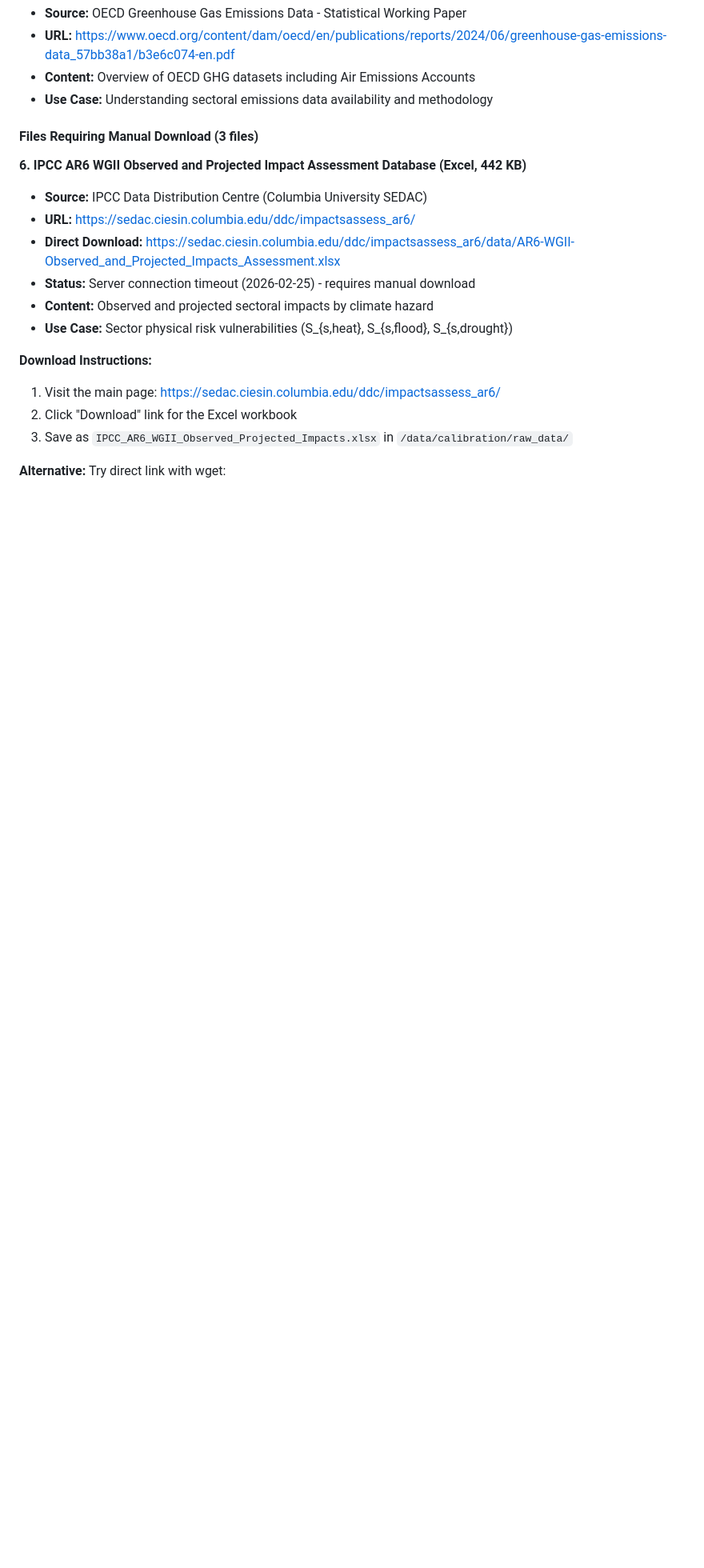
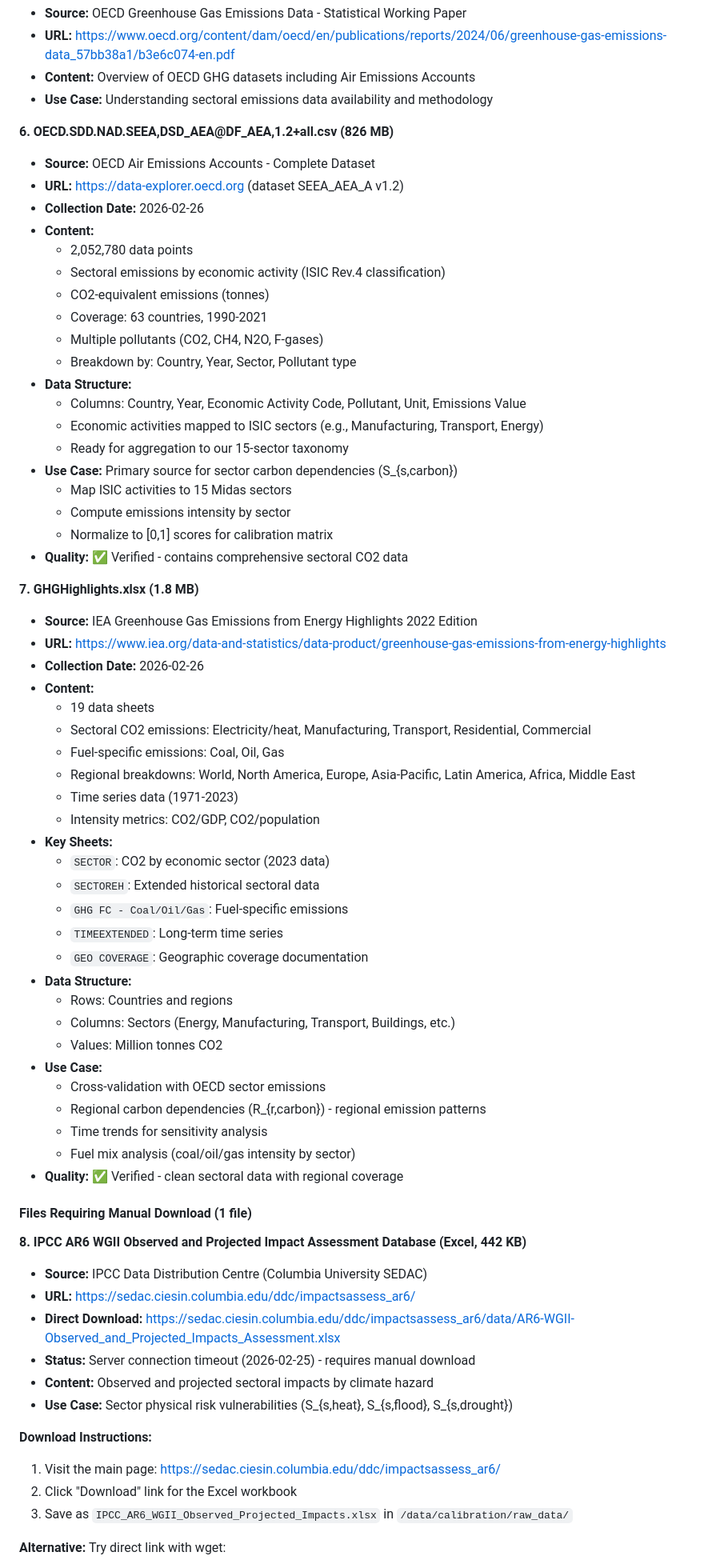
Before and after one commit to ommthree/cpm, a Markdown page: docs/data_sources.md, the part around one of its changes. Shown at 80% size. GitHub-like rendering; blank space fills up the shorter version.

```diff
--- a/docs/data_sources.md
+++ b/docs/data_sources.md
@@ -546,9 +546,58 @@ Other: 0.40
 - **Content:** Overview of OECD GHG datasets including Air Emissions Accounts
 - **Use Case:** Understanding sectoral emissions data availability and methodology
 
-#### Files Requiring Manual Download (3 files)
+**6. OECD.SDD.NAD.SEEA,DSD_AEA@DF_AEA,1.2+all.csv (826 MB)**
+- **Source:** OECD Air Emissions Accounts - Complete Dataset
+- **URL:** https://data-explorer.oecd.org (dataset SEEA_AEA_A v1.2)
+- **Collection Date:** 2026-02-26
+- **Content:**
+  - 2,052,780 data points
+  - Sectoral emissions by economic activity (ISIC Rev.4 classification)
+  - CO2-equivalent emissions (tonnes)
+  - Coverage: 63 countries, 1990-2021
+  - Multiple pollutants (CO2, CH4, N2O, F-gases)
+  - Breakdown by: Country, Year, Sector, Pollutant type
+- **Data Structure:**
+  - Columns: Country, Year, Economic Activity Code, Pollutant, Unit, Emissions Value
+  - Economic activities mapped to ISIC sectors (e.g., Manufacturing, Transport, Energy)
+  - Ready for aggregation to our 15-sector taxonomy
+- **Use Case:** Primary source for sector carbon dependencies (S_{s,carbon})
+  - Map ISIC activities to 15 Midas sectors
+  - Compute emissions intensity by sector
+  - Normalize to [0,1] scores for calibration matrix
+- **Quality:** ✅ Verified - contains comprehensive sectoral CO2 data
 
-**6. IPCC AR6 WGII Observed and Projected Impact Assessment Database (Excel, 442 KB)**
+**7. GHGHighlights.xlsx (1.8 MB)**
+- **Source:** IEA Greenhouse Gas Emissions from Energy Highlights 2022 Edition
+- **URL:** https://www.iea.org/data-and-statistics/data-product/greenhouse-gas-emissions-from-energy-highlights
+- **Collection Date:** 2026-02-26
+- **Content:**
+  - 19 data sheets
+  - Sectoral CO2 emissions: Electricity/heat, Manufacturing, Transport, Residential, Commercial
+  - Fuel-specific emissions: Coal, Oil, Gas
+  - Regional breakdowns: World, North America, Europe, Asia-Pacific, Latin America, Africa, Middle East
+  - Time series data (1971-2023)
+  - Intensity metrics: CO2/GDP, CO2/population
+- **Key Sheets:**
+  - `SECTOR`: CO2 by economic sector (2023 data)
+  - `SECTOREH`: Extended historical sectoral data
+  - `GHG FC - Coal/Oil/Gas`: Fuel-specific emissions
+  - `TIMEEXTENDED`: Long-term time series
+  - `GEO COVERAGE`: Geographic coverage documentation
+- **Data Structure:**
+  - Rows: Countries and regions
+  - Columns: Sectors (Energy, Manufacturing, Transport, Buildings, etc.)
+  - Values: Million tonnes CO2
+- **Use Case:**
+  - Cross-validation with OECD sector emissions
+  - Regional carbon dependencies (R_{r,carbon}) - regional emission patterns
+  - Time trends for sensitivity analysis
+  - Fuel mix analysis (coal/oil/gas intensity by sector)
+- **Quality:** ✅ Verified - clean sectoral data with regional coverage
+
+#### Files Requiring Manual Download (1 file)
+
+**8. IPCC AR6 WGII Observed and Projected Impact Assessment Database (Excel, 442 KB)**
 - **Source:** IPCC Data Distribution Centre (Columbia University SEDAC)
 - **URL:** https://sedac.ciesin.columbia.edu/ddc/impactsassess_ar6/
 - **Direct Download:** https://sedac.ciesin.columbia.edu/ddc/impactsassess_ar6/data/AR6-WGII-Observed_and_Projected_Impacts_Assessment.xlsx
```
Also changed, not shown: other parts of docs/data_sources.md (+46 -78 lines).
